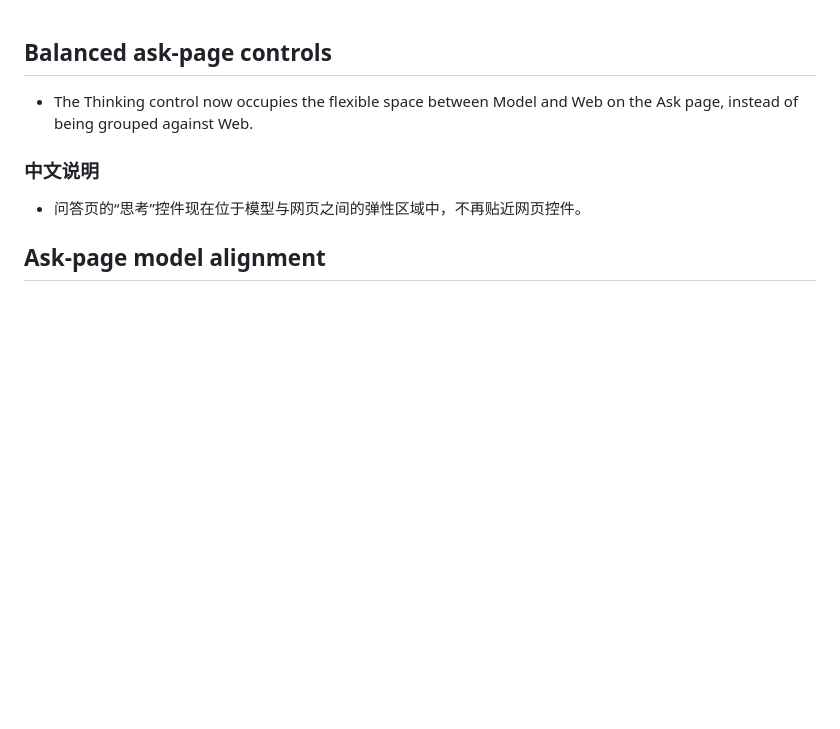
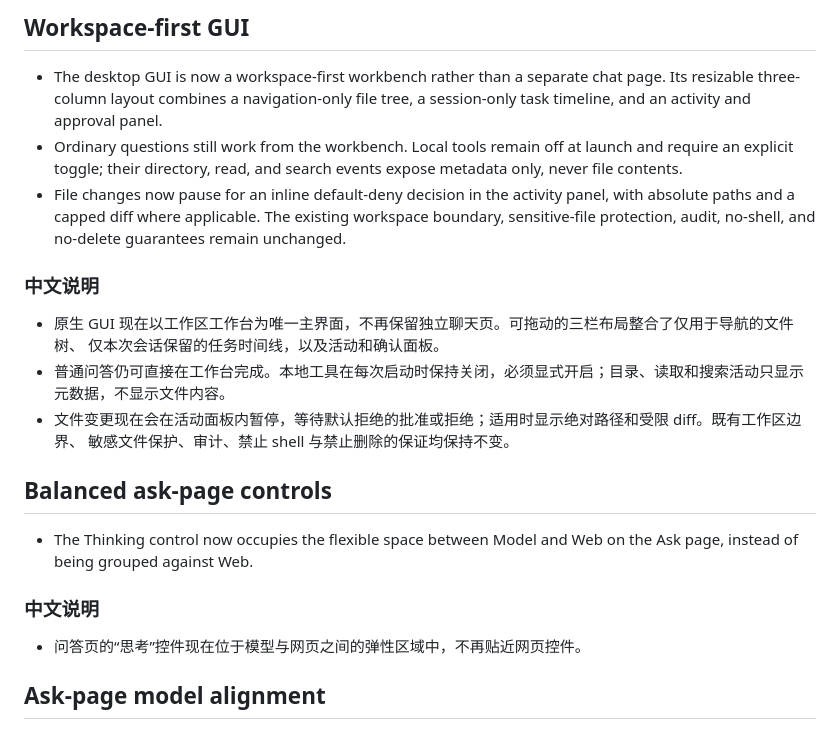
Before and after one commit to ZedingZhang/ya-agent, a Markdown page: .github/release-notes.md, the part around the change. Drawn GitHub-style; blank space fills up the shorter version.

```diff
--- a/.github/release-notes.md
+++ b/.github/release-notes.md
@@ -1,3 +1,25 @@
+## Workspace-first GUI
+
+- The desktop GUI is now a workspace-first workbench rather than a separate
+  chat page. Its resizable three-column layout combines a navigation-only file
+  tree, a session-only task timeline, and an activity and approval panel.
+- Ordinary questions still work from the workbench. Local tools remain off at
+  launch and require an explicit toggle; their directory, read, and search
+  events expose metadata only, never file contents.
+- File changes now pause for an inline default-deny decision in the activity
+  panel, with absolute paths and a capped diff where applicable. The existing
+  workspace boundary, sensitive-file protection, audit, no-shell, and no-delete
+  guarantees remain unchanged.
+
+### 中文说明
+
+- 原生 GUI 现在以工作区工作台为唯一主界面，不再保留独立聊天页。可拖动的三栏布局整合了仅用于导航的文件树、
+  仅本次会话保留的任务时间线，以及活动和确认面板。
+- 普通问答仍可直接在工作台完成。本地工具在每次启动时保持关闭，必须显式开启；目录、读取和搜索活动只显示
+  元数据，不显示文件内容。
+- 文件变更现在会在活动面板内暂停，等待默认拒绝的批准或拒绝；适用时显示绝对路径和受限 diff。既有工作区边界、
+  敏感文件保护、审计、禁止 shell 与禁止删除的保证均保持不变。
+
 ## Balanced ask-page controls
 
 - The Thinking control now occupies the flexible space between Model and Web on
```
Also changed, not shown: README.md (+17 -13 lines), README.zh-CN.md (+10 -6 lines), assets/ya-gui-workspace-en.png (added), assets/ya-gui-workspace-zh-CN.png (added), 7 other files.
